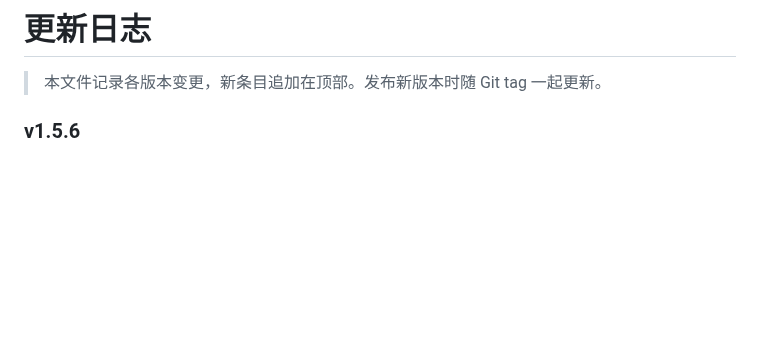
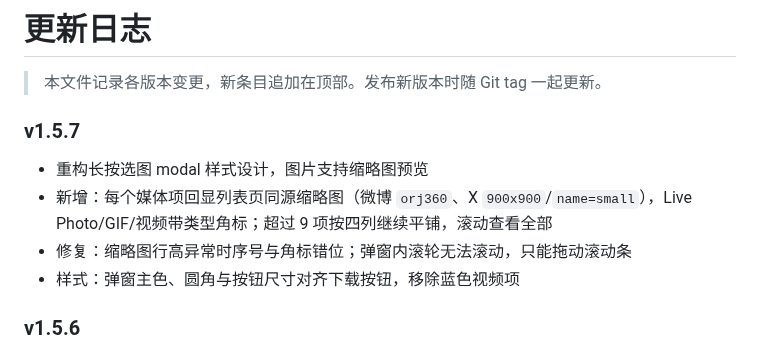
Before and after one commit to gbandszxc/weibo-image-downloader, a Markdown page: docs/CHANGELOG.md, the part around the change. Drawn GitHub-style; blank space fills up the shorter version.

Commit message:
release: v1.5.7
重构长按选图 modal 样式设计，图片支持缩略图预览。

```diff
--- a/docs/CHANGELOG.md
+++ b/docs/CHANGELOG.md
@@ -1,6 +1,12 @@
 # 更新日志
 
 > 本文件记录各版本变更，新条目追加在顶部。发布新版本时随 Git tag 一起更新。
+
+### v1.5.7
+- 重构长按选图 modal 样式设计，图片支持缩略图预览
+- 新增：每个媒体项回显列表页同源缩略图（微博 `orj360`、X `900x900`/`name=small`），Live Photo/GIF/视频带类型角标；超过 9 项按四列继续平铺，滚动查看全部
+- 修复：缩略图行高异常时序号与角标错位；弹窗内滚轮无法滚动，只能拖动滚动条
+- 样式：弹窗主色、圆角与按钮尺寸对齐下载按钮，移除蓝色视频项
 
 ### v1.5.6
 - 修复：开启视频下载后，“只有部分账号可以回复”的 X 视频帖不显示下载按钮；兼容 `TweetWithVisibilityResults` 接口包装，正确解析视频及引用帖图片
```
Also changed, not shown: README.md (+1 -1 lines), docs/TECHNICAL.md (+1 -1 lines), docs/screenshots/long_press_modal.png, 4 other files.
